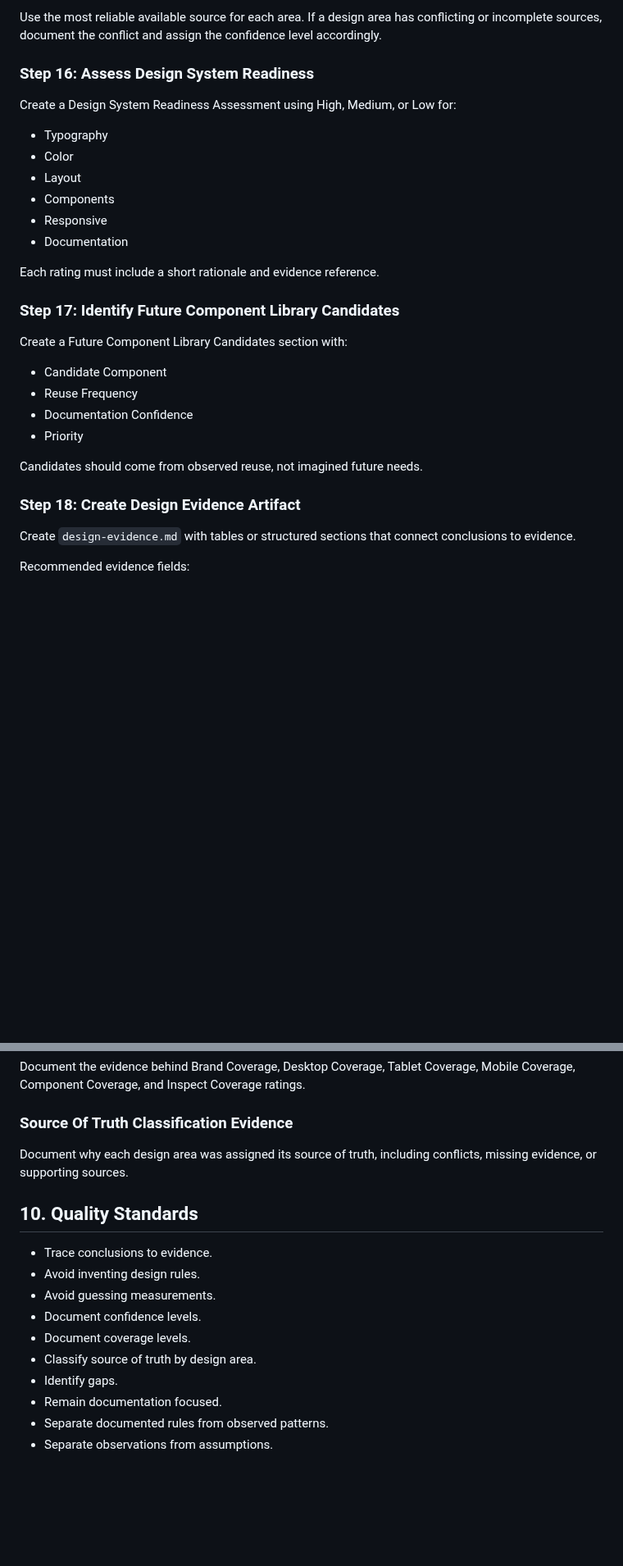
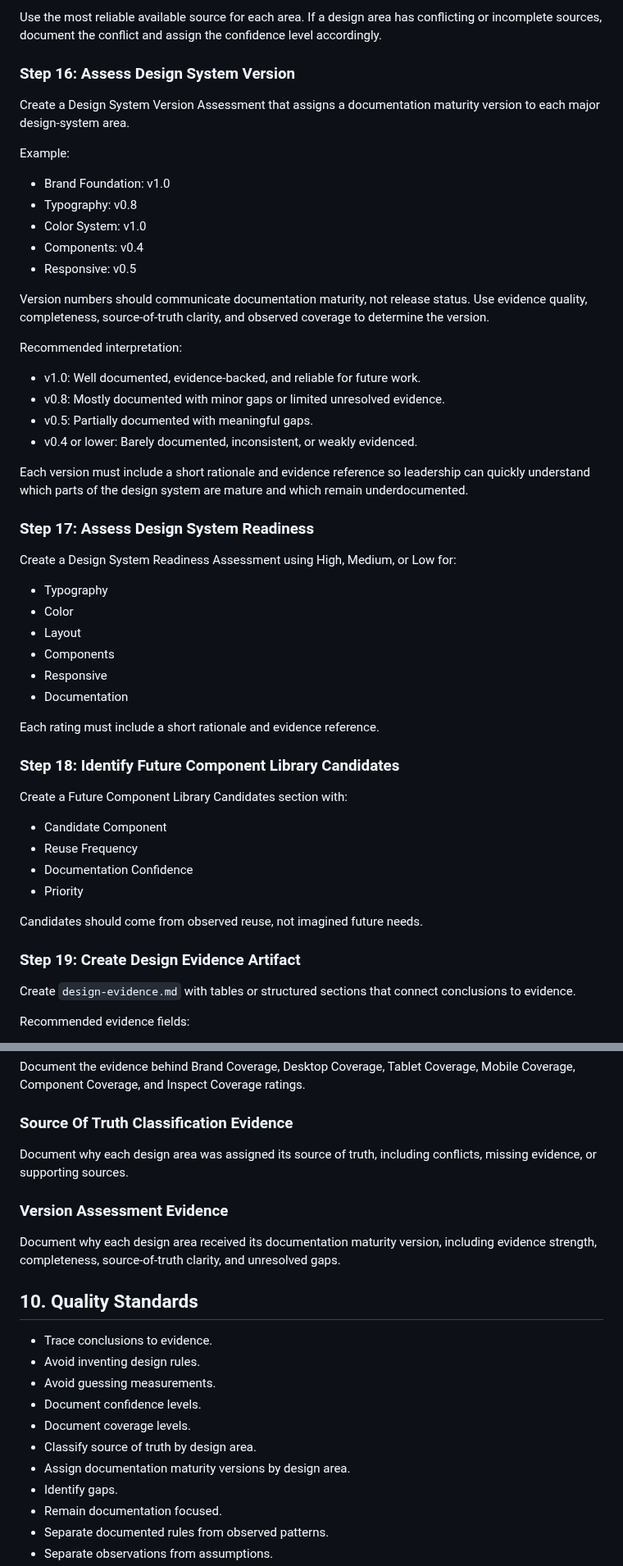
Before and after one commit to cody-mckeon/ai-product-operating-system, a Markdown page: agents/design-system-agent.md, 2 parts joined by grey strips. Shown at 82% size. Drawn GitHub-style; blank space fills up the shorter version.

Commit message:
Add design system version assessment

```diff
--- a/agents/design-system-agent.md
+++ b/agents/design-system-agent.md
@@ -321,7 +323,30 @@ Examples:
 
 Use the most reliable available source for each area. If a design area has conflicting or incomplete sources, document the conflict and assign the confidence level accordingly.
 
-### Step 16: Assess Design System Readiness
+### Step 16: Assess Design System Version
+
+Create a Design System Version Assessment that assigns a documentation maturity version to each major design-system area.
+
+Example:
+
+- Brand Foundation: v1.0
+- Typography: v0.8
+- Color System: v1.0
+- Components: v0.4
+- Responsive: v0.5
+
+Version numbers should communicate documentation maturity, not release status. Use evidence quality, completeness, source-of-truth clarity, and observed coverage to determine the version.
+
+Recommended interpretation:
+
+- v1.0: Well documented, evidence-backed, and reliable for future work.
+- v0.8: Mostly documented with minor gaps or limited unresolved evidence.
+- v0.5: Partially documented with meaningful gaps.
+- v0.4 or lower: Barely documented, inconsistent, or weakly evidenced.
+
+Each version must include a short rationale and evidence reference so leadership can quickly understand which parts of the design system are mature and which remain underdocumented.
+
+### Step 17: Assess Design System Readiness
 
 Create a Design System Readiness Assessment using High, Medium, or Low for:
 
@@ -334,7 +359,7 @@ Create a Design System Readiness Assessment using High, Medium, or Low for:
 
 Each rating must include a short rationale and evidence reference.
 
-### Step 17: Identify Future Component Library Candidates
+### Step 18: Identify Future Component Library Candidates
 
 Create a Future Component Library Candidates section with:
 
@@ -345,7 +370,7 @@ Create a Future Component Library Candidates section with:
 
 Candidates should come from observed reuse, not imagined future needs.
 
-### Step 18: Create Design Evidence Artifact
+### Step 19: Create Design Evidence Artifact
 
 Create `design-evidence.md` with tables or structured sections that connect conclusions to evidence.
 
@@ -545,6 +584,10 @@ Document the evidence behind Brand Coverage, Desktop Coverage, Tablet Coverage,
 
 Document why each design area was assigned its source of truth, including conflicts, missing evidence, or supporting sources.
 
+### Version Assessment Evidence
+
+Document why each design area received its documentation maturity version, including evidence strength, completeness, source-of-truth clarity, and unresolved gaps.
+
 ## 10. Quality Standards
 
 - Trace conclusions to evidence.
@@ -553,6 +596,7 @@ Document why each design area was assigned its source of truth, including confli
 - Document confidence levels.
 - Document coverage levels.
 - Classify source of truth by design area.
+- Assign documentation maturity versions by design area.
 - Identify gaps.
 - Remain documentation focused.
 - Separate documented rules from observed patterns.
```
Also changed, not shown: other parts of agents/design-system-agent.md (+18 -2 lines).
